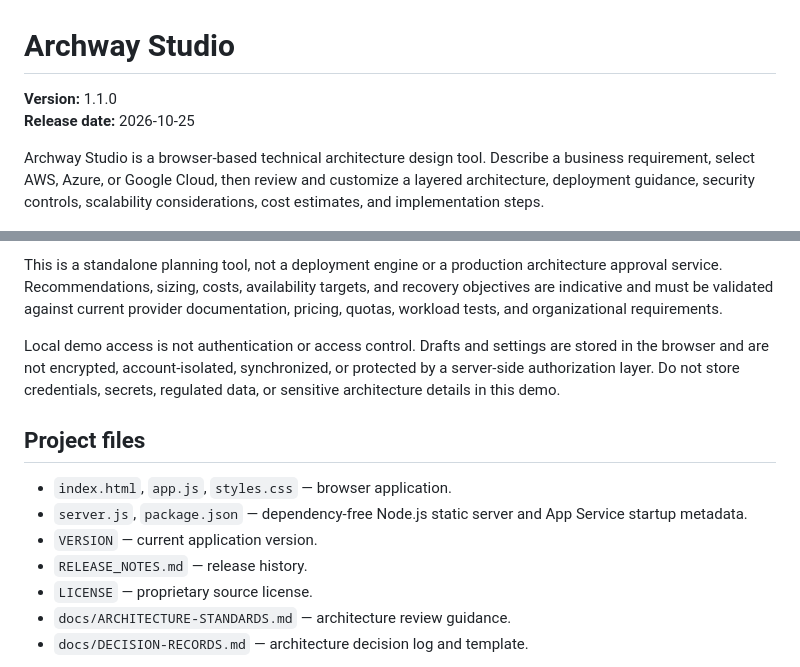
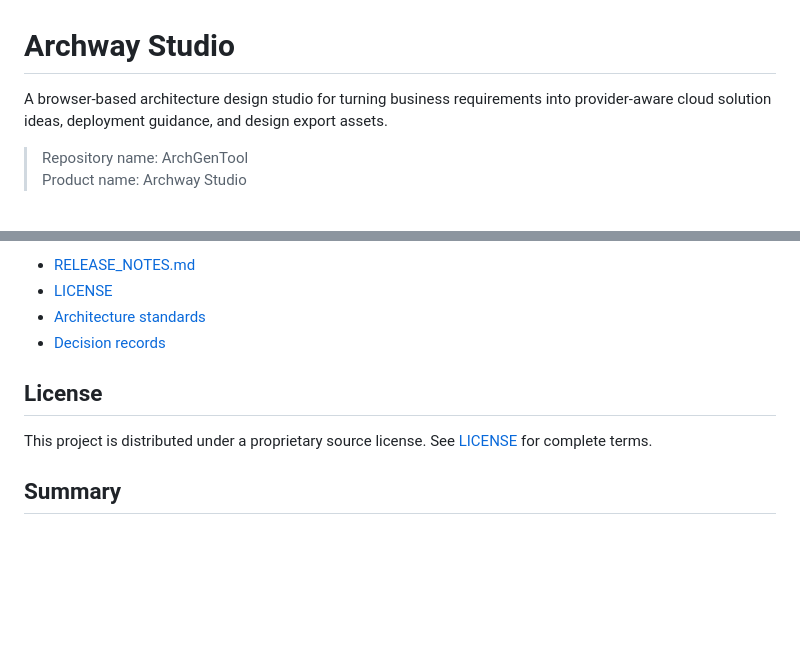
Before and after one commit to snehasishrath/ArchGenTool, a Markdown page: README.md, 2 parts joined by grey strips. Drawn GitHub-style; blank space fills up the shorter version.

```diff
--- a/README.md
+++ b/README.md
@@ -1,7 +1,7 @@
 # Archway Studio
 
-**Version:** 1.1.0
-**Release date:** 2026-10-25
+A browser-based architecture design studio for turning business requirements into provider-aware cloud solution ideas, deployment guidance, and design export assets.
 
-Archway Studio is a browser-based technical architecture design tool. Describe a business requirement, select AWS, Azure, or Google Cloud, then review and customize a layered architecture, deployment guidance, security controls, scalability considerations, cost estimates, and implementation steps.
+> Repository name: ArchGenTool
+> Product name: Archway Studio
 
@@ -51,15 +93,12 @@ Microsoft Entra ID sign-in requires an app registration, a matching redirect URI
 
-This is a standalone planning tool, not a deployment engine or a production architecture approval service. Recommendations, sizing, costs, availability targets, and recovery objectives are indicative and must be validated against current provider documentation, pricing, quotas, workload tests, and organizational requirements.
+- [RELEASE_NOTES.md](./RELEASE_NOTES.md)
+- [LICENSE](./LICENSE)
+- [Architecture standards](./docs/ARCHITECTURE-STANDARDS.md)
+- [Decision records](./docs/DECISION-RECORDS.md)
 
-Local demo access is not authentication or access control. Drafts and settings are stored in the browser and are not encrypted, account-isolated, synchronized, or protected by a server-side authorization layer. Do not store credentials, secrets, regulated data, or sensitive architecture details in this demo.
+## License
 
-## Project files
+This project is distributed under a proprietary source license. See [LICENSE](./LICENSE) for complete terms.
 
-- `index.html`, `app.js`, `styles.css` — browser application.
-- `server.js`, `package.json` — dependency-free Node.js static server and App Service startup metadata.
-- `VERSION` — current application version.
-- `RELEASE_NOTES.md` — release history.
-- `LICENSE` — proprietary source license.
-- `docs/ARCHITECTURE-STANDARDS.md` — architecture review guidance.
-- `docs/DECISION-RECORDS.md` — architecture decision log and template.
+## Summary
 
```
Also changed, not shown: other parts of README.md (+65 -26 lines).
